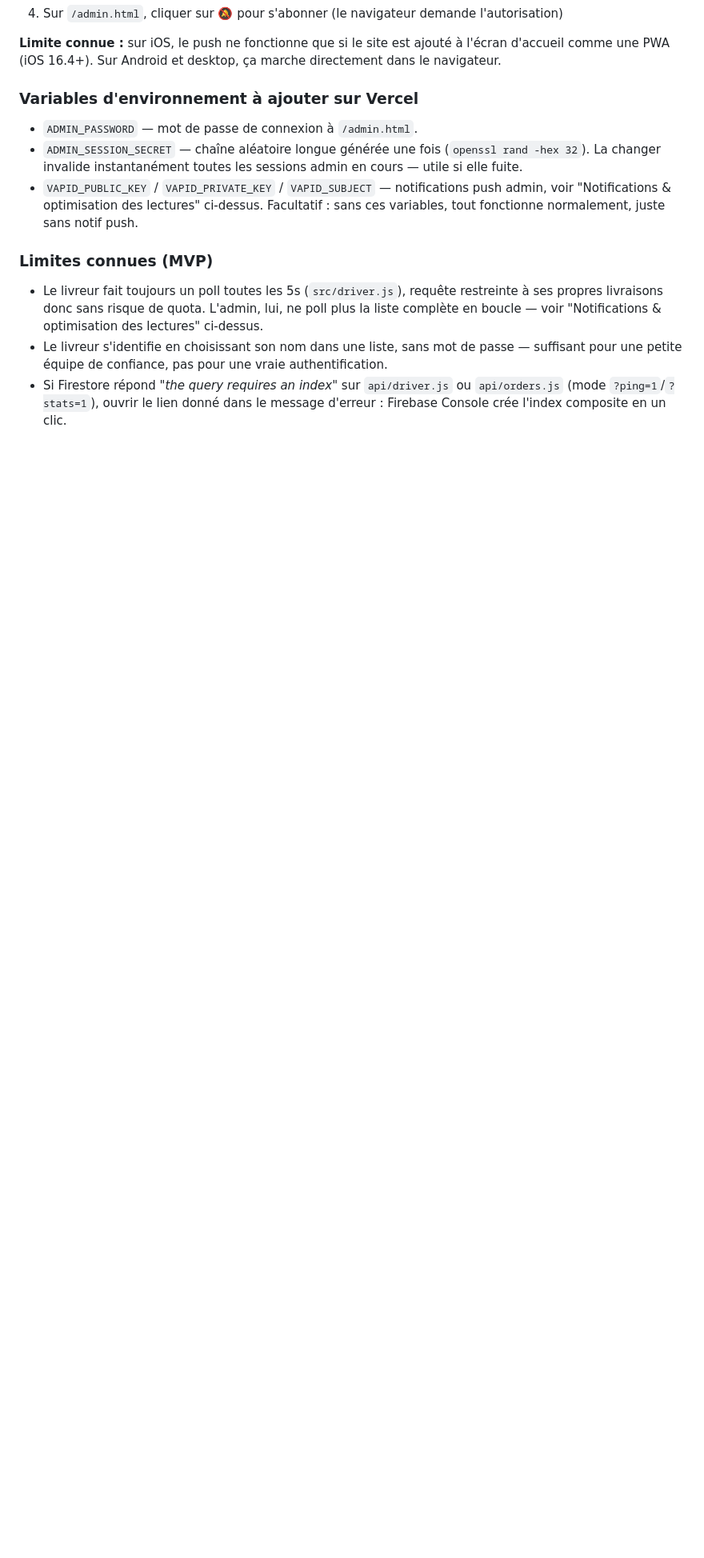
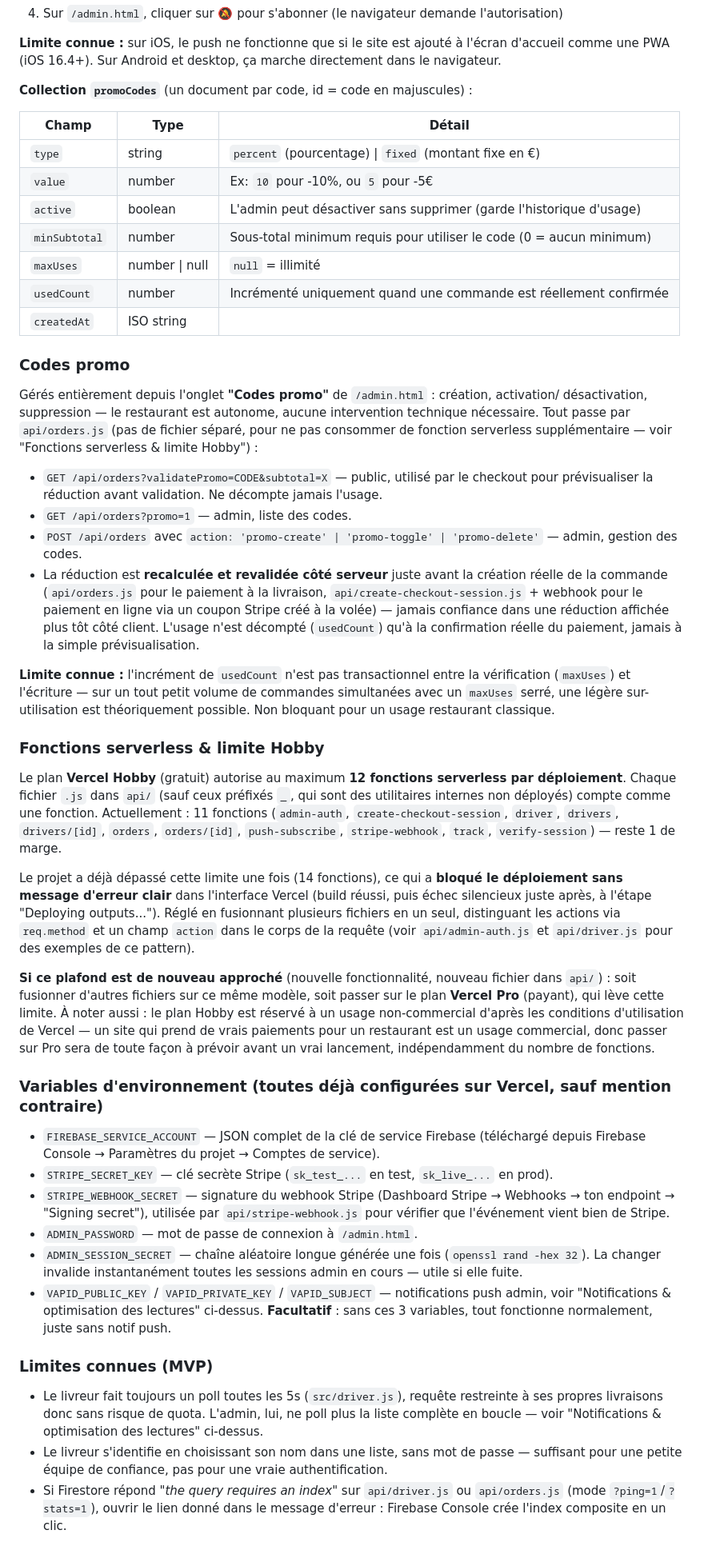
Before and after one commit to deen-tag/mondi-food, a Markdown page: README.md, the part around one of its changes. Shown at 80% size. GitHub-like rendering; blank space fills up the shorter version.

```diff
--- a/README.md
+++ b/README.md
@@ -191,13 +211,77 @@ normalement, juste sans notif push) :**
 d'accueil comme une PWA (iOS 16.4+). Sur Android et desktop, ça marche directement dans
 le navigateur.
 
-### Variables d'environnement à ajouter sur Vercel
+**Collection `promoCodes`** (un document par code, id = code en majuscules) :
+
+| Champ | Type | Détail |
+|---|---|---|
+| `type` | string | `percent` (pourcentage) \| `fixed` (montant fixe en €) |
+| `value` | number | Ex: `10` pour -10%, ou `5` pour -5€ |
+| `active` | boolean | L'admin peut désactiver sans supprimer (garde l'historique d'usage) |
+| `minSubtotal` | number | Sous-total minimum requis pour utiliser le code (0 = aucun minimum) |
+| `maxUses` | number \| null | `null` = illimité |
+| `usedCount` | number | Incrémenté uniquement quand une commande est réellement confirmée |
+| `createdAt` | ISO string | |
+
+### Codes promo
+
+Gérés entièrement depuis l'onglet **"Codes promo"** de `/admin.html` : création, activation/
+désactivation, suppression — le restaurant est autonome, aucune intervention technique
+nécessaire. Tout passe par `api/orders.js` (pas de fichier séparé, pour ne pas consommer
+de fonction serverless supplémentaire — voir "Fonctions serverless & limite Hobby") :
+
+- `GET /api/orders?validatePromo=CODE&subtotal=X` — public, utilisé par le checkout pour
+  prévisualiser la réduction avant validation. Ne décompte jamais l'usage.
+- `GET /api/orders?promo=1` — admin, liste des codes.
+- `POST /api/orders` avec `action: 'promo-create' | 'promo-toggle' | 'promo-delete'` —
+  admin, gestion des codes.
+- La réduction est **recalculée et revalidée côté serveur** juste avant la création
+  réelle de la commande (`api/orders.js` pour le paiement à la livraison,
+  `api/create-checkout-session.js` + webhook pour le paiement en ligne via un coupon
+  Stripe créé à la volée) — jamais confiance dans une réduction affichée plus tôt côté
+  client. L'usage n'est décompté (`usedCount`) qu'à la confirmation réelle du paiement,
+  jamais à la simple prévisualisation.
+
+**Limite connue :** l'incrément de `usedCount` n'est pas transactionnel entre la
+vérification (`maxUses`) et l'écriture — sur un tout petit volume de commandes
+simultanées avec un `maxUses` serré, une légère sur-utilisation est théoriquement
+possible. Non bloquant pour un usage restaurant classique.
+
+### Fonctions serverless & limite Hobby
+Le plan **Vercel Hobby** (gratuit) autorise au maximum **12 fonctions serverless par
+déploiement**. Chaque fichier `.js` dans `api/` (sauf ceux préfixés `_`, qui sont des
+utilitaires internes non déployés) compte comme une fonction. Actuellement : 11 fonctions
+(`admin-auth`, `create-checkout-session`, `driver`, `drivers`, `drivers/[id]`, `orders`,
+`orders/[id]`, `push-subscribe`, `stripe-webhook`, `track`, `verify-session`) — reste 1
+de marge.
+
+Le projet a déjà dépassé cette limite une fois (14 fonctions), ce qui a **bloqué le
+déploiement sans message d'erreur clair** dans l'interface Vercel (build réussi, puis
+échec silencieux juste après, à l'étape "Deploying outputs..."). Réglé en fusionnant
+plusieurs fichiers en un seul, distinguant les actions via `req.method` et un champ
+`action` dans le corps de la requête (voir `api/admin-auth.js` et `api/driver.js`
+pour des exemples de ce pattern).
+
+**Si ce plafond est de nouveau approché** (nouvelle fonctionnalité, nouveau fichier dans
+`api/`) : soit fusionner d'autres fichiers sur ce même modèle, soit passer sur le plan
+**Vercel Pro** (payant), qui lève cette limite. À noter aussi : le plan Hobby est réservé
+à un usage non-commercial d'après les conditions d'utilisation de Vercel — un site qui
+prend de vrais paiements pour un restaurant est un usage commercial, donc passer sur Pro
+sera de toute façon à prévoir avant un vrai lancement, indépendamment du nombre de fonctions.
+
+### Variables d'environnement (toutes déjà configurées sur Vercel, sauf mention contraire)
+- `FIREBASE_SERVICE_ACCOUNT` — JSON complet de la clé de service Firebase (téléchargé
+  depuis Firebase Console → Paramètres du projet → Comptes de service).
+- `STRIPE_SECRET_KEY` — clé secrète Stripe (`sk_test_...` en test, `sk_live_...` en prod).
+- `STRIPE_WEBHOOK_SECRET` — signature du webhook Stripe (Dashboard Stripe → Webhooks →
+  ton endpoint → "Signing secret"), utilisée par `api/stripe-webhook.js` pour vérifier
+  que l'événement vient bien de Stripe.
 - `ADMIN_PASSWORD` — mot de passe de connexion à `/admin.html`.
 - `ADMIN_SESSION_SECRET` — chaîne aléatoire longue générée une fois (`openssl rand -hex 32`).
   La changer invalide instantanément toutes les sessions admin en cours — utile si elle fuite.
 - `VAPID_PUBLIC_KEY` / `VAPID_PRIVATE_KEY` / `VAPID_SUBJECT` — notifications push admin,
-  voir "Notifications & optimisation des lectures" ci-dessus. Facultatif : sans ces
-  variables, tout fonctionne normalement, juste sans notif push.
+  voir "Notifications & optimisation des lectures" ci-dessus. **Facultatif** : sans ces
+  3 variables, tout fonctionne normalement, juste sans notif push.
 
 ### Limites connues (MVP)
 - Le livreur fait toujours un poll toutes les 5s (`src/driver.js`), requête restreinte
```
Also changed, not shown: other parts of README.md (+32 -12 lines).
